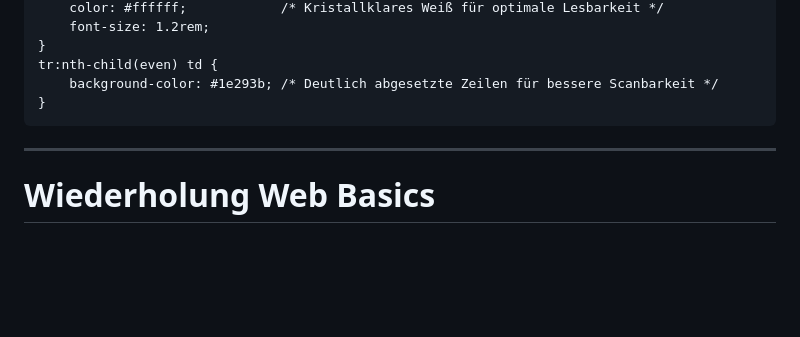
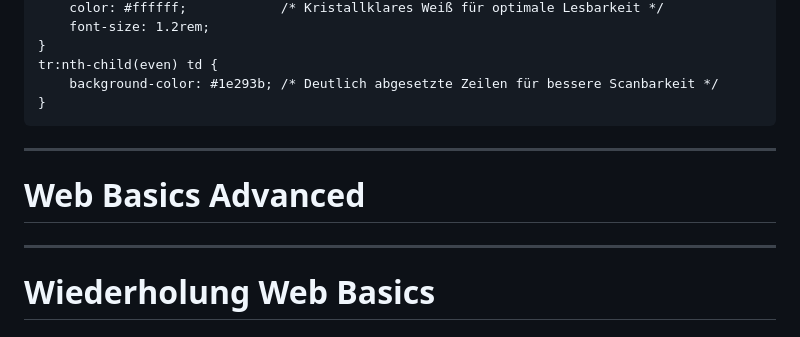
Before and after one commit to luc-debug/fullstack-lecture, a Markdown page: Backend/Web Basics Advanced/Web Basics Advanced.md, the part around the change. Drawn GitHub-style; blank space fills up the shorter version.

Commit message:
Add header for Web Basics Advanced section to improve document structure

```diff
--- a/Backend/Web Basics Advanced/Web Basics Advanced.md
+++ b/Backend/Web Basics Advanced/Web Basics Advanced.md
@@ -106,6 +106,8 @@ style: |
     }
 ---
 
+# Web Basics Advanced
+---
 # Wiederholung Web Basics
 
 ## Internet Protocol
```
